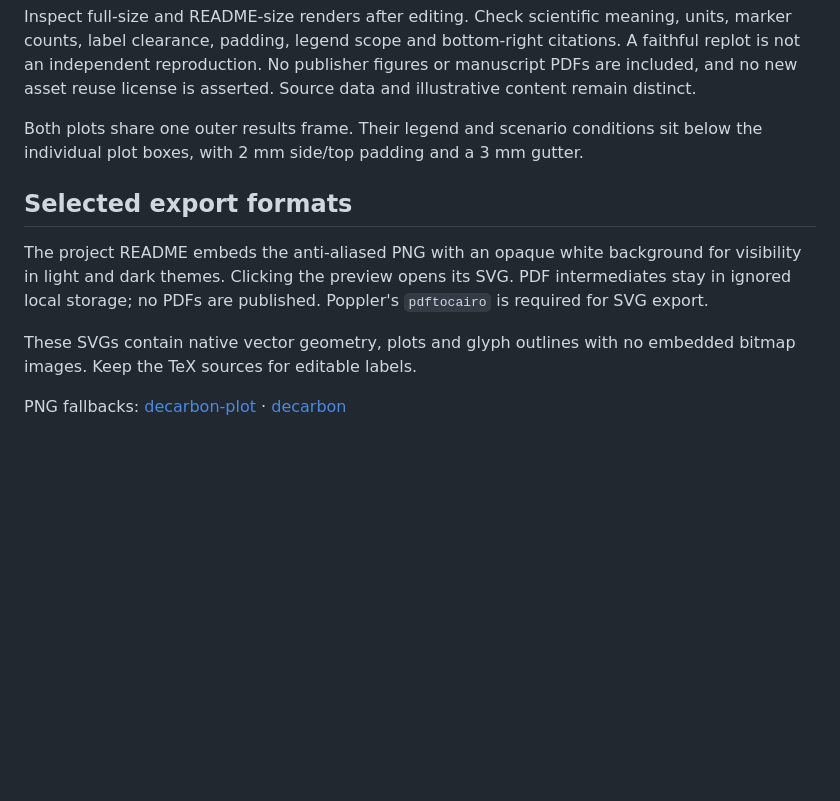
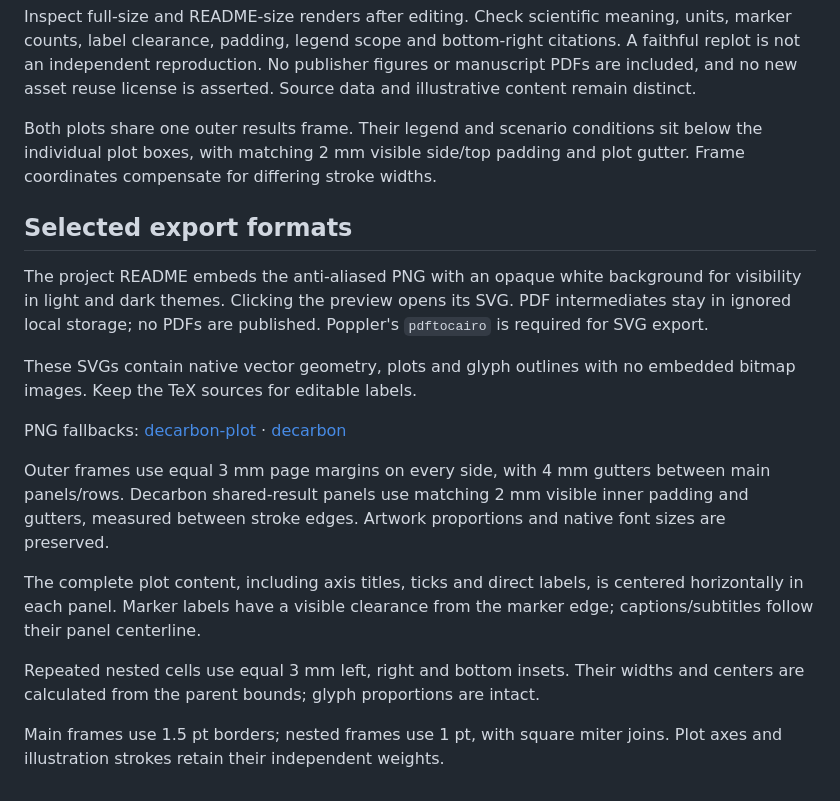
Before and after one commit to cr15pykrnl/decarbon, a Markdown page: figures/abstracts/README.md, the part around the change. Drawn GitHub-style; blank space fills up the shorter version.

Commit message:
fix(figures): refine margins, alignment and frame hierarchy

```diff
--- a/figures/abstracts/README.md
+++ b/figures/abstracts/README.md
@@ -47,7 +47,8 @@ No publisher figures or manuscript PDFs are included, and no new asset reuse
 license is asserted. Source data and illustrative content remain distinct.
 
 Both plots share one outer results frame. Their legend and scenario conditions
-sit below the individual plot boxes, with 2 mm side/top padding and a 3 mm gutter.
+sit below the individual plot boxes, with matching 2 mm visible side/top padding
+and plot gutter. Frame coordinates compensate for differing stroke widths.
 
 ## Selected export formats
 
@@ -59,3 +60,17 @@ These SVGs contain native vector geometry, plots and glyph outlines with no
 embedded bitmap images. Keep the TeX sources for editable labels.
 
 PNG fallbacks: [decarbon-plot](assets/decarbon-plot.png) · [decarbon](assets/decarbon.png)
+
+Outer frames use equal 3 mm page margins on every side, with 4 mm gutters
+between main panels/rows. Decarbon shared-result panels use matching 2 mm visible inner padding
+and gutters, measured between stroke edges. Artwork proportions and native font sizes are preserved.
+
+The complete plot content, including axis titles, ticks and direct labels, is
+centered horizontally in each panel. Marker labels have a visible clearance
+from the marker edge; captions/subtitles follow their panel centerline.
+
+Repeated nested cells use equal 3 mm left, right and bottom insets. Their widths
+and centers are calculated from the parent bounds; glyph proportions are intact.
+
+Main frames use 1.5 pt borders; nested frames use 1 pt, with square miter joins. Plot axes and illustration
+strokes retain their independent weights.
```
Also changed, not shown: figures/abstracts/assets/decarbon-plot.png, figures/abstracts/assets/decarbon.png, 7 other files.
